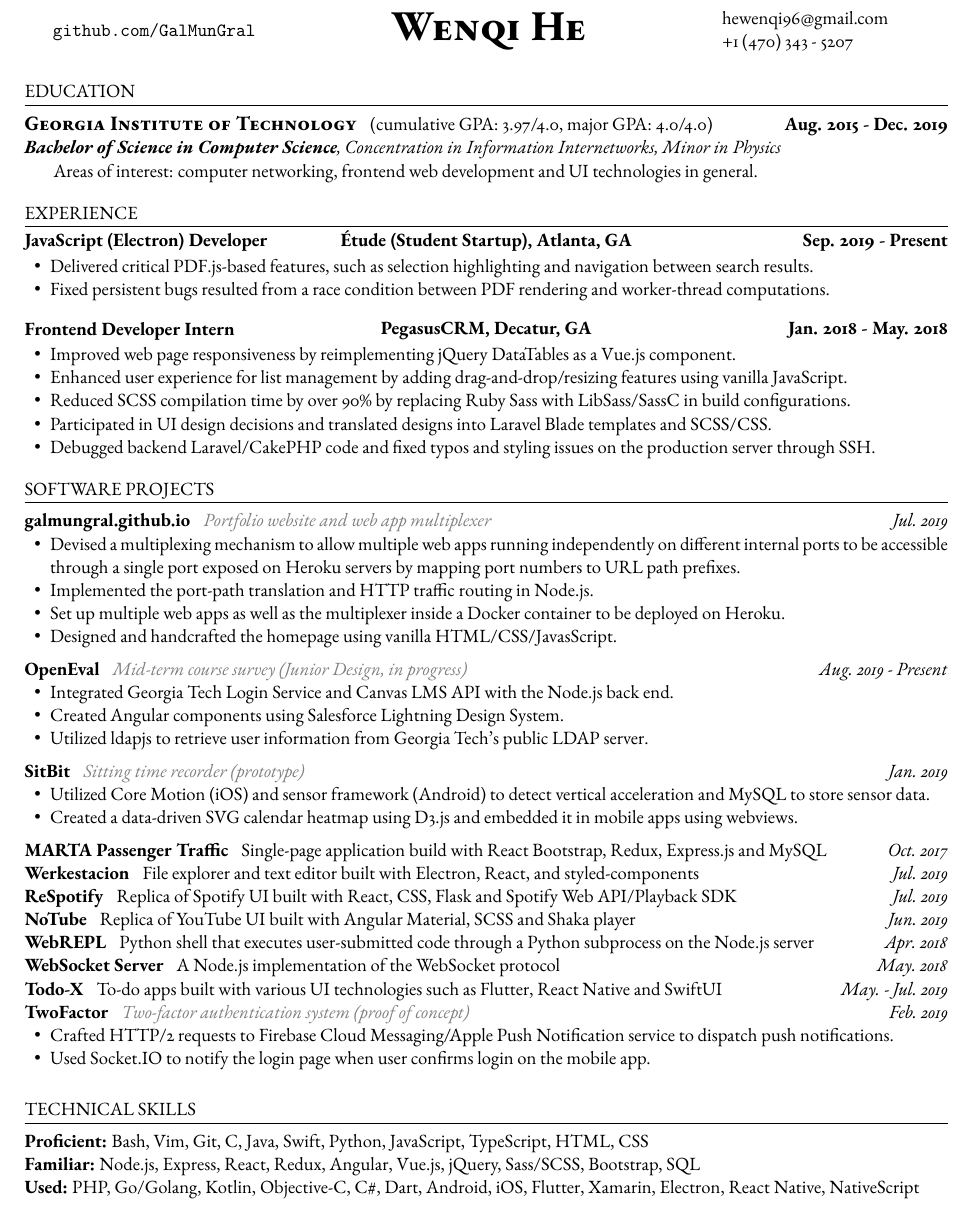
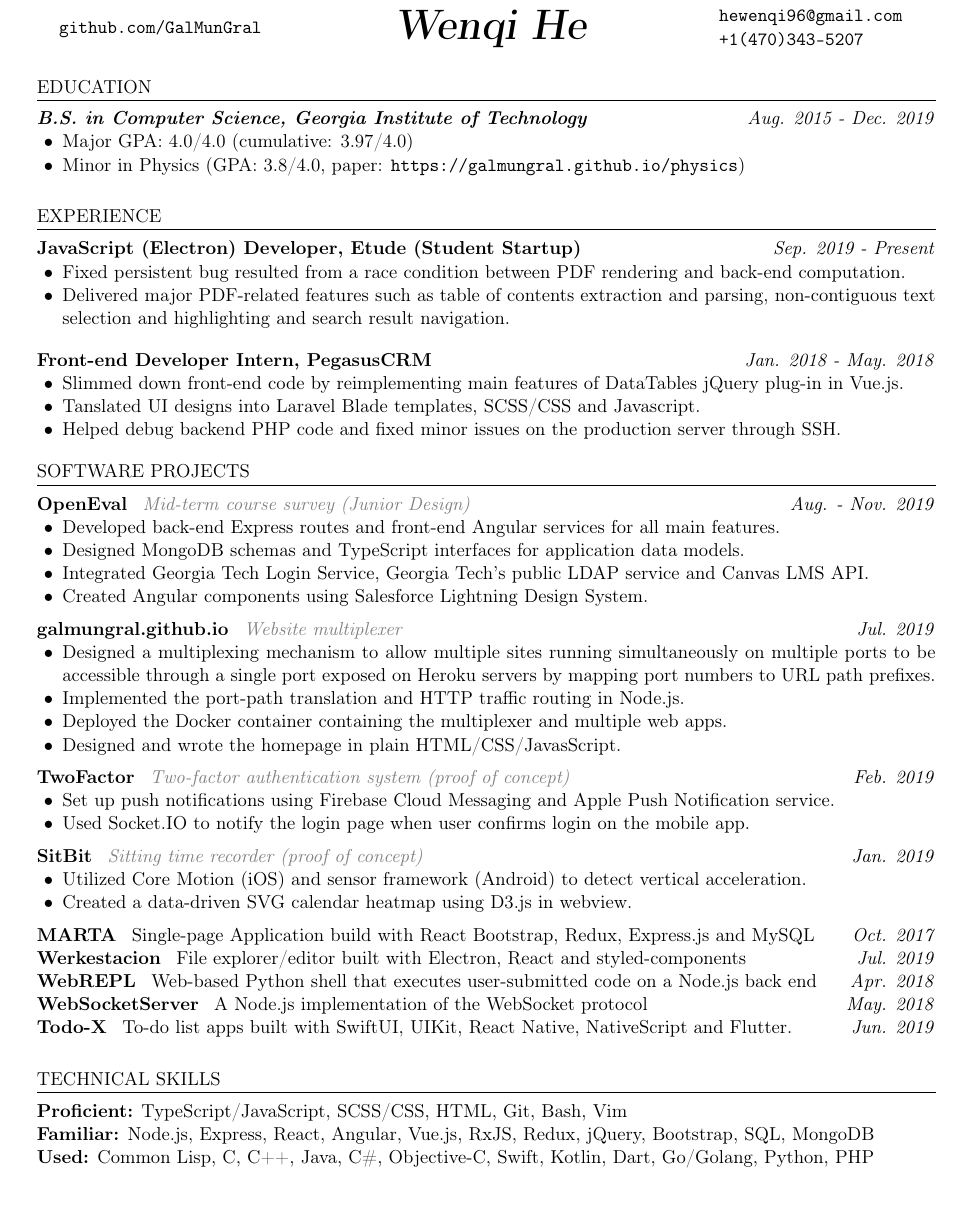
Before and after one commit to GalMunGral/galmungal.github.io, a LaTeX CV (resume/resume.tex): part of the page, cut so that both start at the same text. Compiled offline with pdfLaTeX.

Commit message:
Update resume

```diff
--- a/resume/resume.tex
+++ b/resume/resume.tex
@@ -17,73 +11,72 @@
 \begin{document}
 \noindent
 \parbox{0.25\textwidth}{\hfill\texttt{github.com/GalMunGral}}
-\parbox{0.5\textwidth}{\centerline{\Huge\scshape\bfseries Wenqi He}}
-\parbox{0.25\textwidth}{hewenqi96@gmail.com\\+1 (470) 343 - 5207}
+\parbox{0.5\textwidth}{\centerline{\Huge\slshape\bfseries Wenqi He}}
+\parbox{0.25\textwidth}{\texttt{hewenqi96@gmail.com\\+1(470)343-5207}}
+
+\section*{EDUCATION}
+\textbf{\itshape B.S. in Computer Science, Georgia Institute of Technology} \hfill \textit{Aug. 2015 - Dec. 2019}
+\begin{itemize}[leftmargin=15pt, noitemsep, topsep=0pt]
+	\item Major GPA: 4.0/4.0 (cumulative: 3.97/4.0)
+	\item Minor in Physics (GPA: 3.8/4.0, paper: \texttt{https://galmungral.github.io/physics})
+\end{itemize}
 %
-\section*{EDUCATION}
-{\large\scshape\bfseries Georgia Institute of Technology} \enspace (cumulative GPA: 3.97/4.0, major GPA: 4.0/4.0) \hfill {\bfseries Aug. 2015 - Dec. 2019}\\
-{\itshape {\bfseries Bachelor of Science in Computer Science}, Concentration in Information Internetworks,  Minor in Physics}\\
-\indent Areas of interest: {computer networking, frontend web development and UI technologies in general}.
-\vspace{-0.5em}
-
 \section*{EXPERIENCE}
-\centertitle{JavaScript (Electron) Developer}{Étude (Student Startup), Atlanta, GA}{Sep. 2019 - Present}
+\textbf{JavaScript (Electron) Developer, Etude (Student Startup)} \hfill \textit{Sep. 2019 - Present}
 \begin{itemize}[leftmargin=15pt, noitemsep, topsep=0pt]
-\item Delivered critical PDF.js-based features, such as selection highlighting and navigation between search results.
-\item Fixed persistent bugs resulted from a race condition between PDF rendering and worker-thread computations.
+\item Fixed persistent bug resulted from a race condition between PDF rendering and back-end computation.
+\item Delivered major PDF-related features such as table of contents extraction and parsing, non-contiguous text selection and highlighting and search result navigation.
 \end{itemize}
 \vspace{1em}
-\centertitle{Frontend Developer Intern}{PegasusCRM, Decatur, GA}{Jan. 2018 - May. 2018}
+\textbf{Front-end Developer Intern, PegasusCRM} \hfill \textit{Jan. 2018 - May. 2018}
 \begin{itemize}[leftmargin=15pt, noitemsep, topsep=0pt]
-\item Improved web page responsiveness by reimplementing jQuery DataTables as a Vue.js component.
-\item Enhanced user experience for list management by adding drag-and-drop/resizing features using vanilla JavaScript.
-\item Reduced SCSS compilation time by over 90\% by replacing Ruby Sass with LibSass/SassC in build configurations.
-\item Participated in UI design decisions and translated designs into Laravel Blade templates and SCSS/CSS.
-\item Debugged backend Laravel/CakePHP code and fixed typos and styling issues on the production server through SSH.
+	\item Slimmed down front-end code by reimplementing main features of DataTables jQuery plug-in in Vue.js.
+	\item Tanslated UI designs into Laravel Blade templates, SCSS/CSS and Javascript.
+	\item Helped debug backend PHP code and fixed minor issues on the production server through SSH.
 \end{itemize}
 \vspace{-0.5em}
-
+%
 \section*{SOFTWARE PROJECTS}
-\textbf{galmungral.github.io}  \enspace \textit{\color{gray} Portfolio website and web app multiplexer} \hfill\textit{Jul. 2019}
+\textbf{OpenEval} \enspace \textit{\color{gray} Mid-term course survey (Junior Design)} \hfill \textit{Aug. - Nov. 2019}
 \begin{itemize}[leftmargin=15pt, noitemsep, topsep=0pt]
-\item Devised a multiplexing mechanism to allow multiple web apps running independently on different internal ports to be accessible through a single port exposed on Heroku servers by mapping port numbers to URL path prefixes.
-\item Implemented the port-path translation and HTTP traffic routing in Node.js.
-\item Set up multiple web apps as well as the multiplexer inside a Docker container to be deployed on Heroku.
-\item Designed and handcrafted the homepage using vanilla HTML/CSS/JavasScript.
+\item Developed back-end Express routes and front-end Angular services for all main features.
+\item Designed MongoDB schemas and TypeScript interfaces for application data models.
+\item Integrated Georgia Tech Login Service, Georgia Tech's public LDAP service and Canvas LMS API.
+\item Created Angular components using Salesforce Lightning Design System.
 \end{itemize}
 \vspace{0.5em}
 %
-\textbf{OpenEval} \enspace \textit{\color{gray} Mid-term course survey (Junior Design, in progress)} \hfill \textit{Aug. 2019 - Present}
+\textbf{galmungral.github.io}  \enspace \textit{\color{gray} Website multiplexer} \hfill\textit{Jul. 2019}
 \begin{itemize}[leftmargin=15pt, noitemsep, topsep=0pt]
-\item Integrated Georgia Tech Login Service and Canvas LMS API with the Node.js back end.
-\item Created Angular components using Salesforce Lightning Design System.
-\item Utilized ldapjs to retrieve user information from Georgia Tech's public LDAP server.
+\item Designed a multiplexing mechanism to allow multiple sites running simultaneously on multiple ports to be accessible through a single port exposed on Heroku servers by mapping port numbers to URL path prefixes.
+\item Implemented the port-path translation and HTTP traffic routing in Node.js.
+\item Deployed the Docker container containing the multiplexer and multiple web apps.
+\item Designed and wrote the homepage in plain HTML/CSS/JavasScript.
 \end{itemize}
 \vspace{0.5em}
 %
-\textbf{SitBit} \enspace \textit{\color{gray} Sitting time recorder (prototype)}  \hfill \textit{Jan. 2019}
+\textbf{TwoFactor} \enspace \textit{\color{gray} Two-factor authentication system (proof of concept)} \hfill \textit{Feb. 2019}
 \begin{itemize}[leftmargin=15pt, noitemsep, topsep=0pt]
-\item Utilized Core Motion (iOS) and sensor framework (Android) to detect vertical acceleration and MySQL to store sensor data.
-\item Created a data-driven SVG calendar heatmap using D3.js and embedded it in mobile apps using webviews.
+\item Set up push notifications using Firebase Cloud Messaging and Apple Push Notification service.
+\item Used Socket.IO to notify the login page when user confirms login on the mobile app.
 \end{itemize}
 \vspace{0.5em}
 %
-\textbf{MARTA Passenger Traffic} \enspace Single-page application build with React Bootstrap, Redux, Express.js and MySQL \hfill\textit{Oct. 2017}\\
-\textbf{Werkestacion} \enspace File explorer and text editor built with Electron, React, and styled-components \hfill \textit{Jul. 2019}\\
-\textbf{ReSpotify} \enspace Replica of Spotify UI built with React, CSS, Flask and Spotify Web API/Playback SDK \hfill\textit{Jul. 2019}\\
-\textbf{NoTube} \enspace Replica of YouTube UI built with Angular Material, SCSS and Shaka player \hfill\textit{Jun. 2019}\\
+\textbf{SitBit} \enspace \textit{\color{gray} Sitting time recorder (proof of concept)}  \hfill \textit{Jan. 2019}
+\begin{itemize}[leftmargin=15pt, noitemsep, topsep=0pt]
+\item Utilized Core Motion (iOS) and sensor framework (Android) to detect vertical acceleration.
+\item Created a data-driven SVG calendar heatmap using D3.js in webview.
+\end{itemize}
+\vspace{0.5em}
 %
-\textbf{WebREPL}  \enspace Python shell that executes user-submitted code through a Python subprocess on the Node.js server \hfill\textit{Apr. 2018}\\
-\textbf{WebSocket Server}  \enspace A Node.js implementation of the WebSocket protocol \hfill\textit{May. 2018}\\
-\textbf{Todo-X} \enspace To-do apps built with various UI technologies such as Flutter, React Native and SwiftUI \hfill\textit{May. - Jul. 2019}\\
-\textbf{TwoFactor} \enspace \textit{\color{gray} Two-factor authentication system (proof of concept)} \hfill \textit{Feb. 2019}
-\begin{itemize}[leftmargin=15pt, noitemsep, topsep=0pt]
-\item Crafted HTTP/2 requests to Firebase Cloud Messaging/Apple Push Notification service to dispatch push notifications.
-\item Used Socket.IO to notify the login page when user confirms login on the mobile app.
-\end{itemize}
-
+\textbf{MARTA} \enspace Single-page Application build with React Bootstrap, Redux, Express.js and MySQL \hfill\textit{Oct. 2017}\\
+\textbf{Werkestacion} \enspace File explorer/editor built with Electron, React and styled-components \hfill \textit{Jul. 2019}\\
+\textbf{WebREPL}  \enspace Web-based Python shell that executes user-submitted code on a Node.js back end \hfill\textit{Apr. 2018}\\
+\textbf{WebSocketServer}  \enspace A Node.js implementation of the WebSocket protocol \hfill\textit{May. 2018}\\
+\textbf{Todo-X} \enspace To-do list apps built with SwiftUI, UIKit, React Native, NativeScript and Flutter. \hfill\textit{Jun. 2019}
+%
 \section*{TECHNICAL SKILLS}
-\textbf{Proficient:} Bash, Vim, Git, C, Java, Swift, Python, JavaScript, TypeScript, HTML, CSS\\
-\textbf{Familiar:} Node.js, Express, React, Redux, Angular, Vue.js, jQuery, Sass/SCSS, Bootstrap, SQL\\
-\textbf{Used:} PHP, Go/Golang, Kotlin, Objective-C, C\#, Dart, Android, iOS, Flutter, Xamarin, Electron, React Native, NativeScript
+\textbf{Proficient:} TypeScript/JavaScript, SCSS/CSS, HTML, Git, Bash, Vim\\
+\textbf{Familiar:} Node.js, Express, React, Angular, Vue.js, RxJS, Redux, jQuery, Bootstrap, SQL, MongoDB\\
+\textbf{Used:} Common Lisp, C, C++, Java, C\#, Objective-C, Swift, Kotlin, Dart, Go/Golang, Python, PHP
 \end{document}
```
Also changed, not shown: resume/resume.pdf, resume/resume.tex (10 more changed lines).
